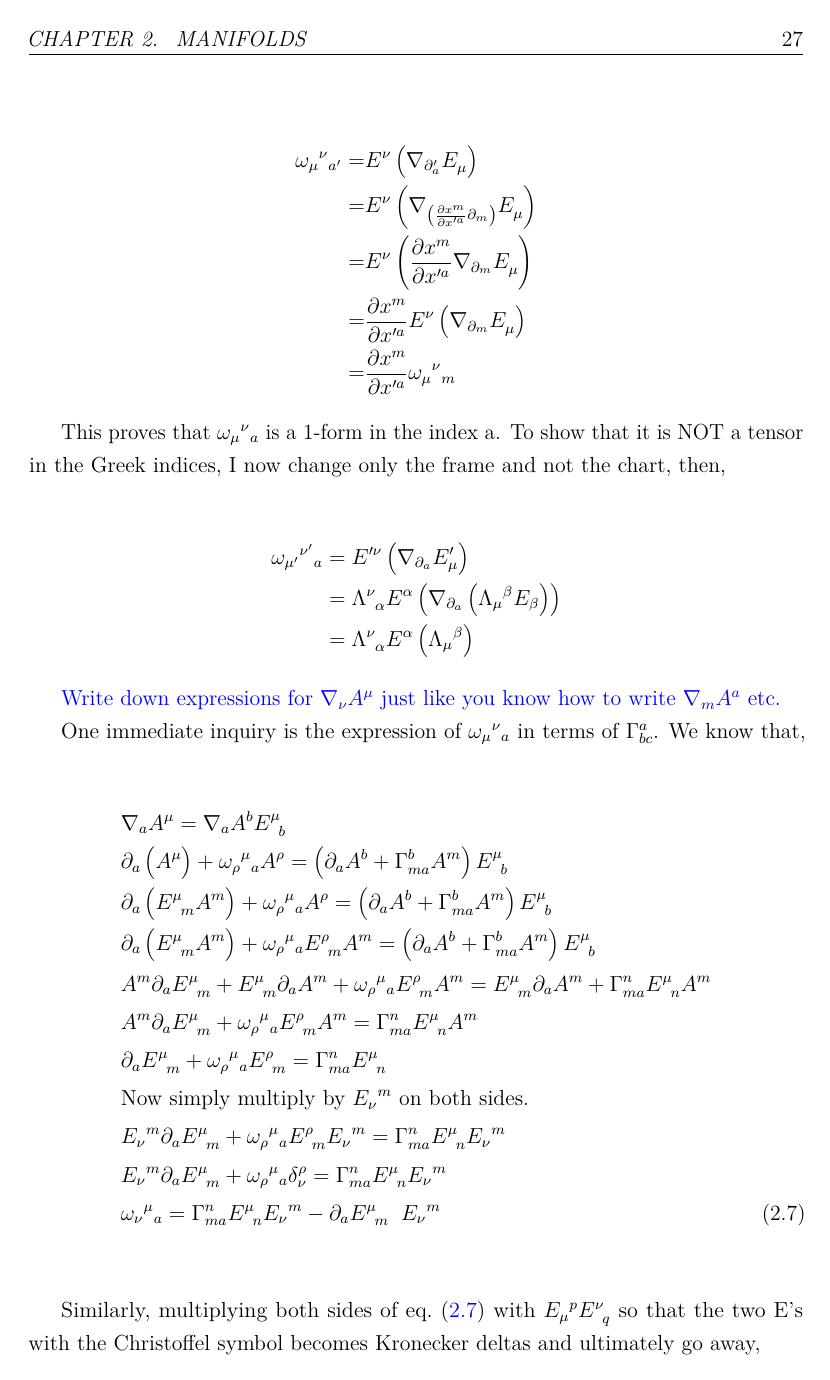
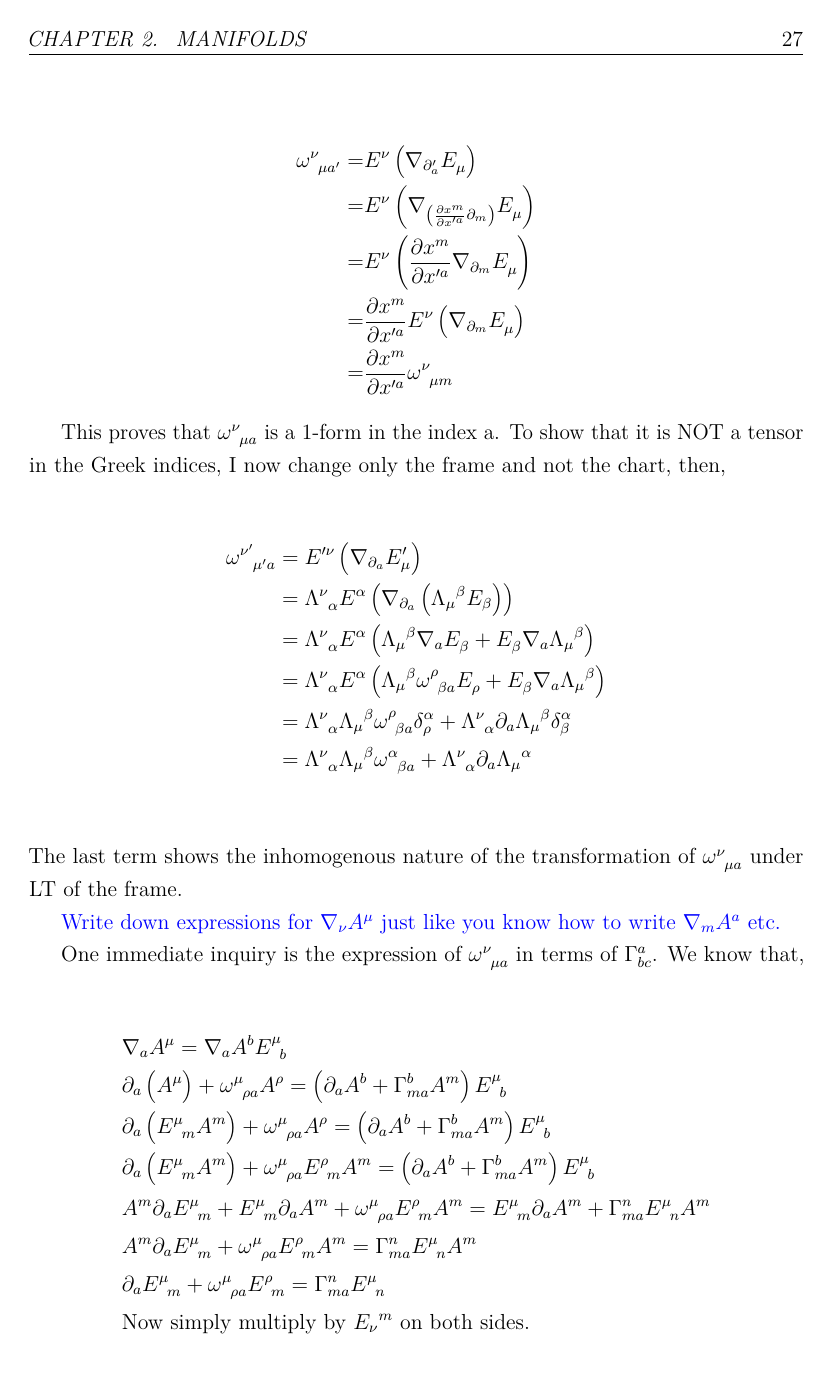
Before and after one commit to natitumir/Relativity-Study-Notes, a LaTeX thesis (main.tex, which reads Chapters/manifolds.tex): page 30 of 57 before the commit and page 30 of 58 after it. Compiled offline with pdfLaTeX.

Commit message:
Update manifolds.tex
Went to a new convention for \onega

```diff
--- a/Chapters/manifolds.tex
+++ b/Chapters/manifolds.tex
@@ -983,44 +960,43 @@ We can show that although $ \omega_\mu{}^\nu{}_a$ is a 1-form in the index a, it
 
 \begin{align*}
-    \omega_ \mu{}^ \nu{}_{a'} =& \tt{E}{ \nu}{} \lera{ \cov{ \tt{E}{}{ \mu}}{ \partial'_a}}\\
+    \tt{\omega}{\nu}{\mu a'} =& \tt{E}{ \nu}{} \lera{ \cov{ \tt{E}{}{ \mu}}{ \partial'_a}}\\
     =&\tt{E}{ \nu}{} \lera{ \cov{ \tt{E}{}{ \mu}}{ \lera{ \pp{ x^m}{x'^a} \partial_m}}}\\
     =&\tt{E}{ \nu}{} \lera{ \pp{ x^m}{x'^a}\cov{ \tt{E}{}{ \mu}}{  \partial_m}}\\
     =& \pp{ x^m}{x'^a}  \tt{E}{ \nu}{}\lera{ \cov{ \tt{E}{}{ \mu}}{ \partial_m}}\\
-    =& \pp{ x^m}{x'^a} \omega_\mu{}^\nu{}_m
+    =& \pp{ x^m}{x'^a} \tt{\omega}{\nu}{\mu m}
 \end{align*}
 
-This proves that $ \omega_\mu{}^\nu{}_a$ is a 1-form in the index a. To show that it is NOT a tensor in the Greek indices, I now change only the frame and not the chart, then,
+This proves that $ \tt{\omega}{\nu}{\mu a}$ is a 1-form in the index a. To show that it is NOT a tensor in the Greek indices, I now change only the frame and not the chart, then,
 
 \begin{align*}
-    \omega_{\mu'}{}^{ \nu'}{}_a &= \tt{E'}{ \nu}{} \lera{ \cov{ \tt{E'}{}{ \mu}}{ \partial_a}} \\
+    \tt{\omega}{\nu'}{\mu' a} &= \tt{E'}{ \nu}{} \lera{ \cov{ \tt{E'}{}{ \mu}}{ \partial_a}} \\
     &= \tt{ \Lambda}{ \nu}{ \alpha} \tt{E}{ \alpha}{} \lera{ \cov{ \lera{ \Lambda_ \mu{}^ \beta E_ \beta}}{ \partial_a}} \\
-    &= \tt{ \Lambda}{ \nu}{ \alpha} \tt{E}{ \alpha}{} \lera{ \Lambda_ \mu{^ \beta }}
+    &= \tt{ \Lambda}{ \nu}{ \alpha} \tt{E}{ \alpha}{} \lera{ \Lambda_ \mu{^ \beta } \cov{\tt{E}{}{\beta}}{a}+ \tt{E}{}{\beta} \cov{\du{\Lambda}{\mu}{\beta}}{a}}\\
+     &= \tt{ \Lambda}{ \nu}{ \alpha} \tt{E}{ \alpha}{} \lera{ \Lambda_ \mu{^ \beta } \tt{\omega}{\rho}{\beta a} \tt{E}{}{\rho}+ \tt{E}{}{\beta} \cov{\du{\Lambda}{\mu}{\beta}}{a}}\\
+     &= \tt{\Lambda}{ \nu}{\alpha} \du{\Lambda}{\mu}{\beta} \tt{\omega}{\rho}{\beta a} \kron{\alpha}{\rho}+ \tt{\Lambda}{\nu}{\alpha} \partial_a \du{\Lambda}{\mu}{\beta} \kron{\alpha}{\beta}\\
+     &= \tt{\Lambda}{ \nu}{\alpha} \du{\Lambda}{\mu}{\beta} \tt{\omega}{\alpha}{\beta a}+ \tt{\Lambda}{\nu}{\alpha} \partial_a \du{\Lambda}{\mu}{\alpha} \\
 \end{align*}
-
+The last term shows the inhomogenous nature of the transformation of $ \tt{\omega}{\nu}{\mu a}$ under LT of the frame.
 
 \textcolor{blue}{Write down expressions for $ \cov{ \tt{A}{ \mu}{}}{\nu}$ just like you know how to write $ \cov{ A^a}{ m}$ etc.}
 
-One immediate inquiry is the expression of $ \dud{ \omega}{ \mu}{ \nu }{a}$ in terms of $ \cris{a}{bc}$. We know that,
+One immediate inquiry is the expression of $ \tt{\omega}{\nu}{\mu a}$ in terms of $ \cris{a}{bc}$. We know that,
 
 \begin{align*}
     &\cov{ \tt{A}{ \mu}{}}{ a} = \cov{ A^b}{a} \tt{E}{ \mu}{b} \\
-    & \partial_a \lera{ \tt{A}{ \mu}{}} + \dud{ \omega}{ \rho}{ \mu}{a} \tt{A}{ \rho}{} = \lera{ \partial_a \tt{A}{b}{} + \cris{b}{ma} \tt{A}{m}{}} \tt{E}{ \mu }{b} \\
-    & \partial_a \lera{ \tt{E}{ \mu}{m} A^m} + \dud{ \omega}{ \rho}{ \mu}{a} \tt{A}{ \rho}{} = \lera{ \partial_a \tt{A}{b}{} + \cris{b}{ma} \tt{A}{m}{}} \tt{E}{ \mu }{b} \\
-    & \partial_a \lera{ \tt{E}{ \mu}{m} A^m} + \dud{ \omega}{ \rho}{ \mu}{a} \tt{E}{ \rho}{m}\tt{A}{ m}{} = \lera{ \partial_a \tt{A}{b}{} + \cris{b}{ma} \tt{A}{m}{}} \tt{E}{ \mu }{b} \\
-    & \tt{A}{ m}{} \partial_a \tt{E}{ \mu}{m} + \tt{E}{ \mu}{m} \partial_a \tt{A}{m}{} + \dud{ \omega}{ \rho}{ \mu}{a} \tt{E}{ \rho}{m}\tt{A}{ m}{} = \tt{E}{ \mu}{m } \partial_a \tt{A}{m}{} + \cris{n}{ ma} \tt{E}{ \mu}{n} \tt{A}{m}{}\\
-    & \tt{A}{ m}{} \partial_a \tt{E}{ \mu}{m} + \dud{ \omega}{ \rho}{ \mu}{a} \tt{E}{ \rho}{m}\tt{A}{ m}{} =  \cris{n}{ ma} \tt{E}{ \mu}{n} \tt{A}{m}{}\\
-    &  \partial_a \tt{E}{ \mu}{m} + \dud{ \omega}{ \rho}{ \mu}{a} \tt{E}{ \rho}{m} =  \cris{n}{ ma} \tt{E}{ \mu}{n} \\
+    & \partial_a \lera{ \tt{A}{ \mu}{}} + \tt{\omega}{\mu}{\rho a} \tt{A}{ \rho}{} = \lera{ \partial_a \tt{A}{b}{} + \cris{b}{ma} \tt{A}{m}{}} \tt{E}{ \mu }{b} \\
+    & \partial_a \lera{ \tt{E}{ \mu}{m} A^m} + \tt{\omega}{\mu}{\rho a} \tt{A}{ \rho}{} = \lera{ \partial_a \tt{A}{b}{} + \cris{b}{ma} \tt{A}{m}{}} \tt{E}{ \mu }{b} \\
+    & \partial_a \lera{ \tt{E}{ \mu}{m} A^m} + \tt{\omega}{\mu}{\rho a} \tt{E}{ \rho}{m}\tt{A}{ m}{} = \lera{ \partial_a \tt{A}{b}{} + \cris{b}{ma} \tt{A}{m}{}} \tt{E}{ \mu }{b} \\
+    & \tt{A}{ m}{} \partial_a \tt{E}{ \mu}{m} + \tt{E}{ \mu}{m} \partial_a \tt{A}{m}{} + \tt{\omega}{\mu}{\rho a} \tt{E}{ \rho}{m}\tt{A}{ m}{} = \tt{E}{ \mu}{m } \partial_a \tt{A}{m}{} + \cris{n}{ ma} \tt{E}{ \mu}{n} \tt{A}{m}{}\\
+    & \tt{A}{ m}{} \partial_a \tt{E}{ \mu}{m} + \tt{\omega}{\mu}{\rho a} \tt{E}{ \rho}{m}\tt{A}{ m}{} =  \cris{n}{ ma} \tt{E}{ \mu}{n} \tt{A}{m}{}\\
+    &  \partial_a \tt{E}{ \mu}{m} + \tt{\omega}{\mu}{\rho a} \tt{E}{ \rho}{m} =  \cris{n}{ ma} \tt{E}{ \mu}{n} \\
     & \text{Now simply multiply by $ \du{E}{ \nu}{m}$ on both sides.}\\
-    &\du{E}{ \nu}{m}\partial_a \tt{E}{ \mu}{m} + \dud{ \omega}{ \rho}{ \mu}{a} \tt{E}{ \rho}{m}\du{E}{ \nu}{m} =  \cris{n}{ ma} \tt{E}{ \mu}{n} \du{E}{ \nu}{m}\\
-    &\du{E}{ \nu}{m}\partial_a \tt{E}{ \mu}{m} + \dud{ \omega}{ \rho}{ \mu}{a} \kron{ \rho}{ \nu} =  \cris{n}{ ma} \tt{E}{ \mu}{n} \du{E}{ \nu}{m}\\
-    & \dud{ \omega}{ \nu}{ \mu}{a} = \cris{n}{ma} \tt{E}{ \mu}{n} \du{E}{ \nu}{m} - \partial_a \tt{E}{ \mu}{m} \;\; \du{ E}{ \nu}{m} \numberthis \label{ omegaintermsofcris}\\
+    &\du{E}{ \nu}{m}\partial_a \tt{E}{ \mu}{m} + \tt{\omega}{\mu}{\rho a} \tt{E}{ \rho}{m}\du{E}{ \nu}{m} =  \cris{n}{ ma} \tt{E}{ \mu}{n} \du{E}{ \nu}{m}\\
+    &\du{E}{ \nu}{m}\partial_a \tt{E}{ \mu}{m} + \tt{\omega}{\mu}{\rho a} \kron{ \rho}{ \nu} =  \cris{n}{ ma} \tt{E}{ \mu}{n} \du{E}{ \nu}{m}\\
+    & \tt{\omega}{\mu}{\nu a} = \cris{n}{ma} \tt{E}{ \mu}{n} \du{E}{ \nu}{m} - \partial_a \tt{E}{ \mu}{m} \;\; \du{ E}{ \nu}{m} \numberthis \label{ omegaintermsofcris}\\
 \end{align*}
 
 
 Similarly, multiplying both sides of \cref{ omegaintermsofcris} with $ \du{E}{ \mu}{p} \tt{E}{ \nu}{q}$ so that the two E's with the Christoffel symbol becomes Kronecker deltas and ultimately go away,
 
 \begin{align*}
-    &\dud{ \omega}{ \nu}{ \mu}{a } \du{E}{ \mu}{p} \tt{E}{ \nu}{q} = \cris{n}{ma} \du{E}{ \mu}{p } \tt{E}{ \mu}{n} \du{E}{ \nu}{m} \tt{E}{ \nu}{q} - \partial_a \tt{E}{ \mu}{m} \; \du{E}{ \nu}{m} \tt{E}{ \nu}{q} \du{E}{ \mu}{p} \\
-    & \dud{ \omega}{ \nu}{ \mu}{a } \du{E}{ \mu}{p} \tt{E}{ \nu}{q} = \cris{n}{ma} \kron{p}{n} \kron{m}{q} - \partial_a \tt{E}{ \mu}{m} \kron{m}{q} \du{E}{ \mu}{p} \\
-    & \dud{ \omega}{ \nu}{ \mu}{a } \du{E}{ \mu}{p} \tt{E}{ \nu}{q}= \cris{p}{qa} - \partial_a \tt{E}{ \mu}{q} \; \du{E}{ \mu}{p} \\
-    & \cris{p}{qa} = \dud{ \omega}{ \nu}{ \mu}{a } \du{E}{ \mu}{p} \tt{E}{ \nu}{q} + \partial_a \tt{E}{ \mu}{q} \; \du{E}{ \mu}{p} \\
@@ -1027,2 +1007 @@ Similarly, multiplying both sides of \cref{ omegaintermsofcris} with $ \du{E}{ \
     & \text{Just replace p with m, q with n, and swap $ \mu$ and $ \nu$} \\
-    & \cris{m}{na} = \dud{ \omega}{ \mu}{ \nu}{a} \du{E}{ \nu}{ m} \tt{E}{ \mu}{n} + \partial_a \tt{E}{ \nu}{n} \; \du{E}{ \nu}{m} \numberthis \label{crisintermsofomega} \\
```
Also changed, not shown: Chapters/manifolds.tex (62 more changed lines).
